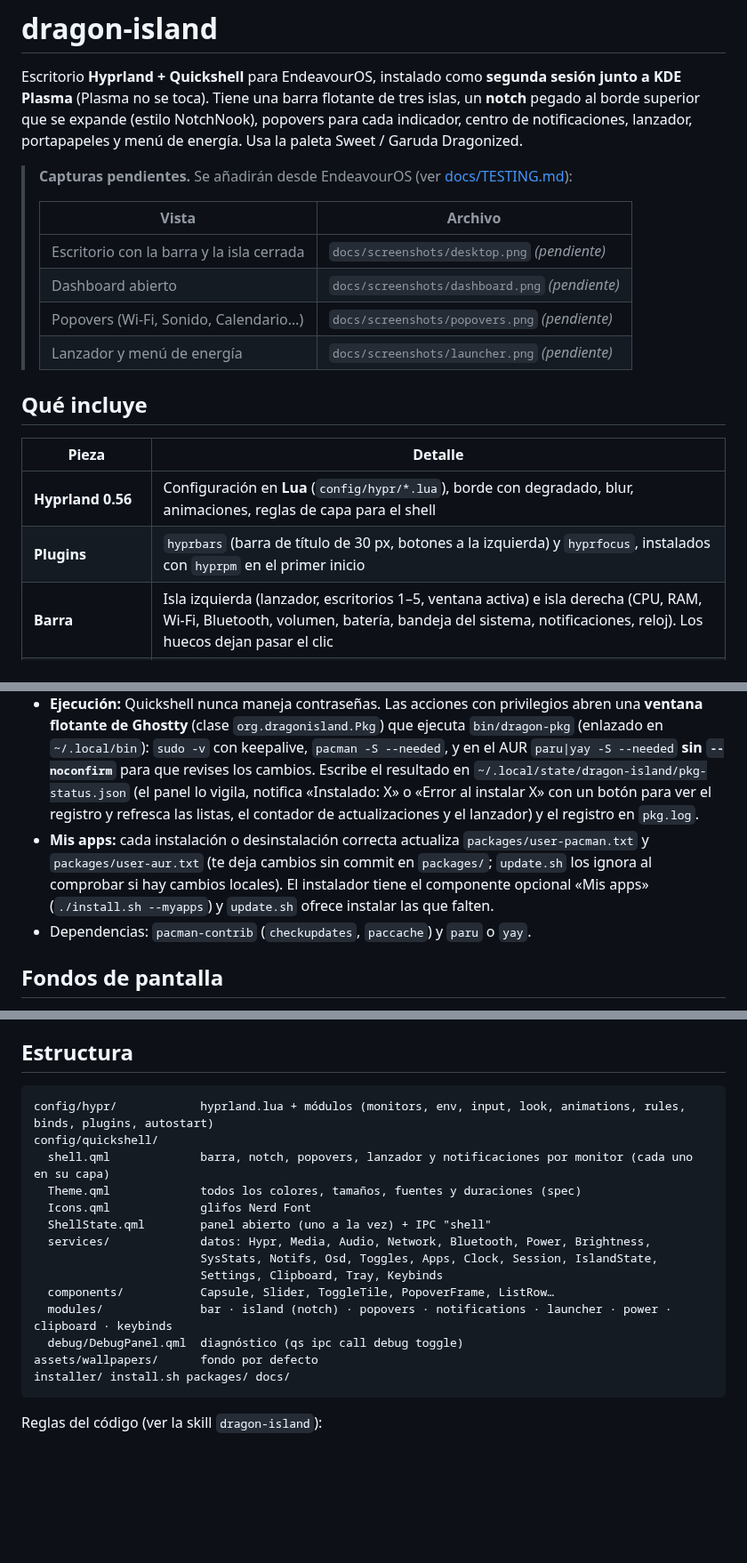
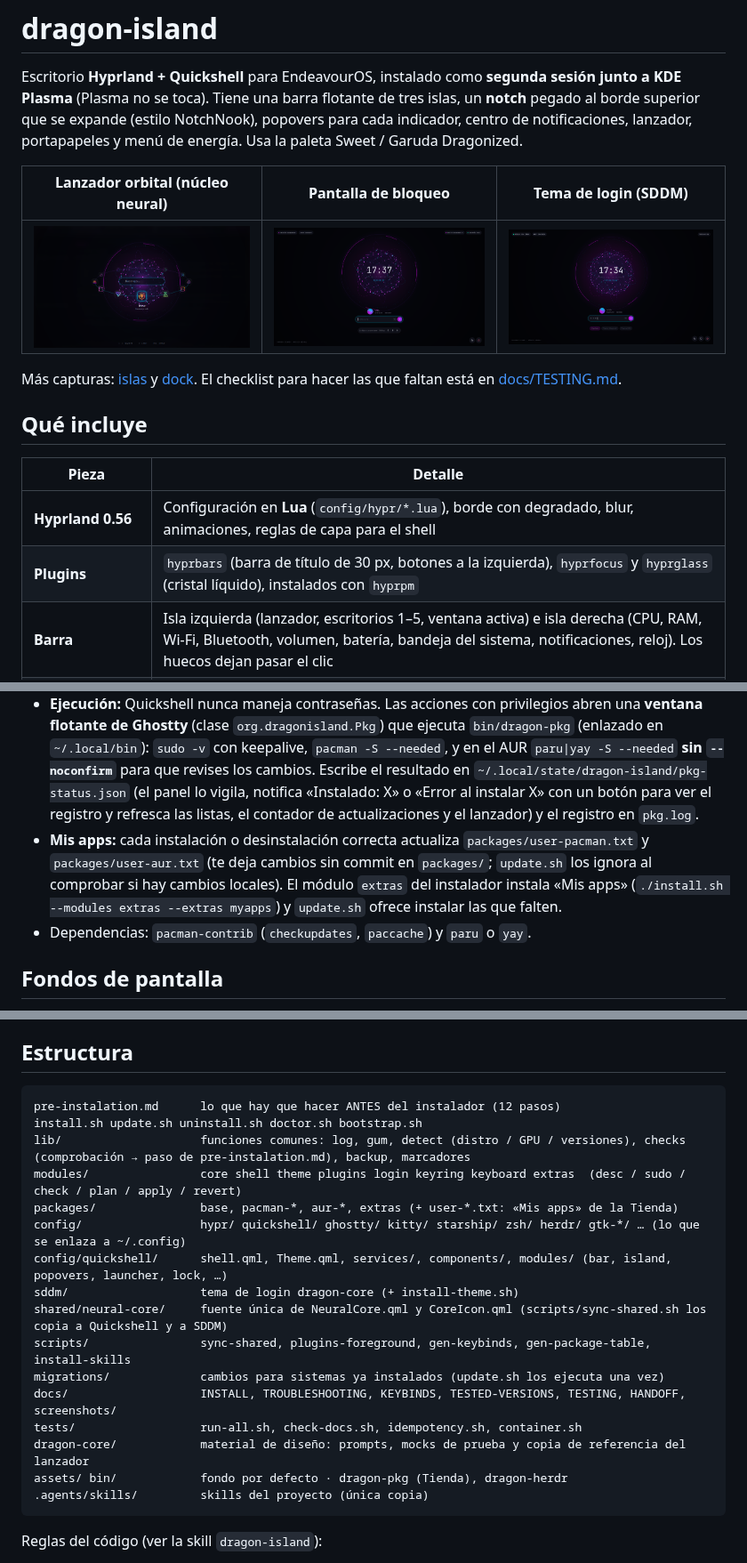
Before and after one commit to oscardv18/dragon-island-hypr, a Markdown page: README.md, 3 parts joined by grey strips. Shown at 89% size. Rendered like a GitHub page; pictures changed too: docs/screenshots/launcher.png (added); blank space fills up the shorter version.

````diff
--- a/README.md
+++ b/README.md
@@ -2,21 +2,18 @@
 
 Escritorio **Hyprland + Quickshell** para EndeavourOS, instalado como **segunda sesión junto a KDE Plasma** (Plasma no se toca). Tiene una barra flotante de tres islas, un **notch** pegado al borde superior que se expande (estilo NotchNook), popovers para cada indicador, centro de notificaciones, lanzador, portapapeles y menú de energía. Usa la paleta Sweet / Garuda Dragonized.
 
-> **Capturas pendientes.** Se añadirán desde EndeavourOS (ver [docs/TESTING.md](docs/TESTING.md)):
->
-> | Vista | Archivo |
-> |---|---|
-> | Escritorio con la barra y la isla cerrada | `docs/screenshots/desktop.png` *(pendiente)* |
-> | Dashboard abierto | `docs/screenshots/dashboard.png` *(pendiente)* |
-> | Popovers (Wi‑Fi, Sonido, Calendario…) | `docs/screenshots/popovers.png` *(pendiente)* |
-> | Lanzador y menú de energía | `docs/screenshots/launcher.png` *(pendiente)* |
+| Lanzador orbital (núcleo neural) | Pantalla de bloqueo | Tema de login (SDDM) |
+|---|---|---|
+| ![Lanzador](docs/screenshots/launcher.png) | ![Bloqueo](docs/screenshots/lock-preview.png) | ![Login](docs/screenshots/login-preview.png) |
+
+Más capturas: [islas](docs/screenshots/islas) y [dock](docs/screenshots/dock). El checklist para hacer las que faltan está en [docs/TESTING.md](docs/TESTING.md).
 
 ## Qué incluye
 
 | Pieza | Detalle |
 |---|---|
 | **Hyprland 0.56** | Configuración en **Lua** (`config/hypr/*.lua`), borde con degradado, blur, animaciones, reglas de capa para el shell |
-| **Plugins** | `hyprbars` (barra de título de 30 px, botones a la izquierda) y `hyprfocus`, instalados con `hyprpm` en el primer inicio |
+| **Plugins** | `hyprbars` (barra de título de 30 px, botones a la izquierda), `hyprfocus` y `hyprglass` (cristal líquido), instalados con `hyprpm` |
 | **Barra** | Isla izquierda (lanzador, escritorios 1–5, ventana activa) e isla derecha (CPU, RAM, Wi‑Fi, Bluetooth, volumen, batería, bandeja del sistema, notificaciones, reloj). Los huecos dejan pasar el clic |
 | **Notch** | Negro opaco pegado al borde superior, con orejas cóncavas; emerge del borde al arrancar y nunca se superpone a las islas de la barra. Al pasar el ratón se asoma (peek). Muestra OSD, notificación, cambio de escritorio, música o el reloj. Al pulsarlo (o SUPER+D) crece hasta ≈720×230 con las pestañas Nook y Tray |
 | **Notificaciones** | Popups (hasta 3, bajo la isla derecha), un peek del notch y el centro de notificaciones |
@@ -155,7 +185,7 @@ El shell se controla también por IPC: `qs ipc call shell toggle <panel>`. Los p
 - **Actualizaciones** (`checkupdates` + `yay|paru -Qua`, versión actual → nueva) con «Actualizar todo» (`-Syu`, nunca parcial). Alimenta el contador de la isla derecha.
 - **Limpieza:** huérfanos (`pacman -Qdtq`) y caché (`paccache -r`), con confirmación.
 - **Ejecución:** Quickshell nunca maneja contraseñas. Las acciones con privilegios abren una **ventana flotante de Ghostty** (clase `org.dragonisland.Pkg`) que ejecuta `bin/dragon-pkg` (enlazado en `~/.local/bin`): `sudo -v` con keepalive, `pacman -S --needed`, y en el AUR `paru|yay -S --needed` **sin `--noconfirm`** para que revises los cambios. Escribe el resultado en `~/.local/state/dragon-island/pkg-status.json` (el panel lo vigila, notifica «Instalado: X» o «Error al instalar X» con un botón para ver el registro y refresca las listas, el contador de actualizaciones y el lanzador) y el registro en `pkg.log`.
-- **Mis apps:** cada instalación o desinstalación correcta actualiza `packages/user-pacman.txt` y `packages/user-aur.txt` (te deja cambios sin commit en `packages/`; `update.sh` los ignora al comprobar si hay cambios locales). El instalador tiene el componente opcional «Mis apps» (`./install.sh --myapps`) y `update.sh` ofrece instalar las que falten.
+- **Mis apps:** cada instalación o desinstalación correcta actualiza `packages/user-pacman.txt` y `packages/user-aur.txt` (te deja cambios sin commit en `packages/`; `update.sh` los ignora al comprobar si hay cambios locales). El módulo `extras` del instalador instala «Mis apps» (`./install.sh --modules extras --extras myapps`) y `update.sh` ofrece instalar las que falten.
 - Dependencias: `pacman-contrib` (`checkupdates`, `paccache`) y `paru` o `yay`.
 
 ## Fondos de pantalla
@@ -236,20 +266,22 @@ Con el componente «Shell: zsh + starship» (zsh, oh-my-zsh, starship) el repo s
 ## Estructura
 
 ```
-config/hypr/            hyprland.lua + módulos (monitors, env, input, look, animations, rules, binds, plugins, autostart)
-config/quickshell/
-  shell.qml             barra, notch, popovers, lanzador y notificaciones por monitor (cada uno en su capa)
-  Theme.qml             todos los colores, tamaños, fuentes y duraciones (spec)
-  Icons.qml             glifos Nerd Font
-  ShellState.qml        panel abierto (uno a la vez) + IPC "shell"
-  services/             datos: Hypr, Media, Audio, Network, Bluetooth, Power, Brightness,
-                        SysStats, Notifs, Osd, Toggles, Apps, Clock, Session, IslandState,
-                        Settings, Clipboard, Tray, Keybinds
-  components/           Capsule, Slider, ToggleTile, PopoverFrame, ListRow…
-  modules/              bar · island (notch) · popovers · notifications · launcher · power · clipboard · keybinds
-  debug/DebugPanel.qml  diagnóstico (qs ipc call debug toggle)
-assets/wallpapers/      fondo por defecto
-installer/ install.sh packages/ docs/
+pre-instalation.md      lo que hay que hacer ANTES del instalador (12 pasos)
+install.sh update.sh uninstall.sh doctor.sh bootstrap.sh
+lib/                    funciones comunes: log, gum, detect (distro / GPU / versiones), checks (comprobación → paso de pre-instalation.md), backup, marcadores
+modules/                core shell theme plugins login keyring keyboard extras  (desc / sudo / check / plan / apply / revert)
+packages/               base, pacman-*, aur-*, extras (+ user-*.txt: «Mis apps» de la Tienda)
+config/                 hypr/ quickshell/ ghostty/ kitty/ starship/ zsh/ herdr/ gtk-*/ … (lo que se enlaza a ~/.config)
+config/quickshell/      shell.qml, Theme.qml, services/, components/, modules/ (bar, island, popovers, launcher, lock, …)
+sddm/                   tema de login dragon-core (+ install-theme.sh)
+shared/neural-core/     fuente única de NeuralCore.qml y CoreIcon.qml (scripts/sync-shared.sh los copia a Quickshell y a SDDM)
+scripts/                sync-shared, plugins-foreground, gen-keybinds, gen-package-table, install-skills
+migrations/             cambios para sistemas ya instalados (update.sh los ejecuta una vez)
+docs/                   INSTALL, TROUBLESHOOTING, KEYBINDS, TESTED-VERSIONS, TESTING, HANDOFF, screenshots/
+tests/                  run-all.sh, check-docs.sh, idempotency.sh, container.sh
+dragon-core/            material de diseño: prompts, mocks de prueba y copia de referencia del lanzador
+assets/ bin/            fondo por defecto · dragon-pkg (Tienda), dragon-herdr
+.agents/skills/         skills del proyecto (única copia)
 ```
 
 Reglas del código (ver la skill `dragon-island`):
````
Also changed, not shown: other parts of README.md (+58 -25 lines), docs/INSTALL.md (added, +71 -0 lines), docs/TROUBLESHOOTING.md (added, +94 -0 lines).
